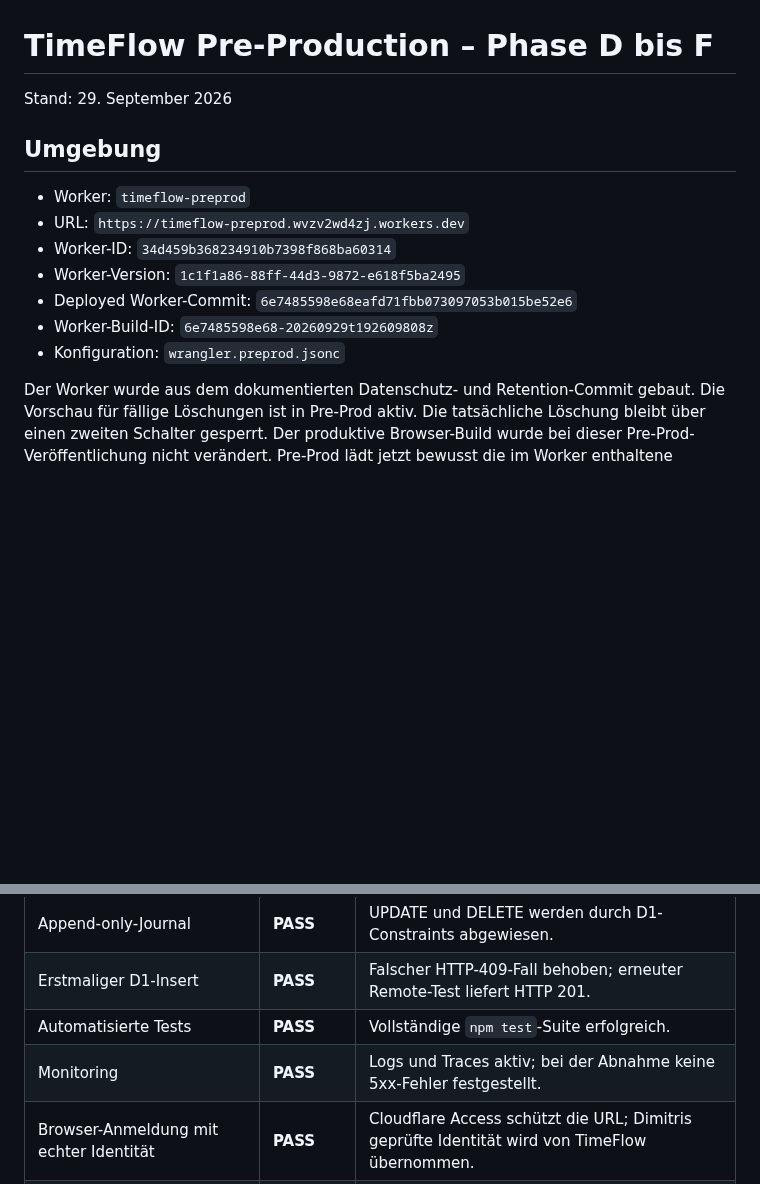
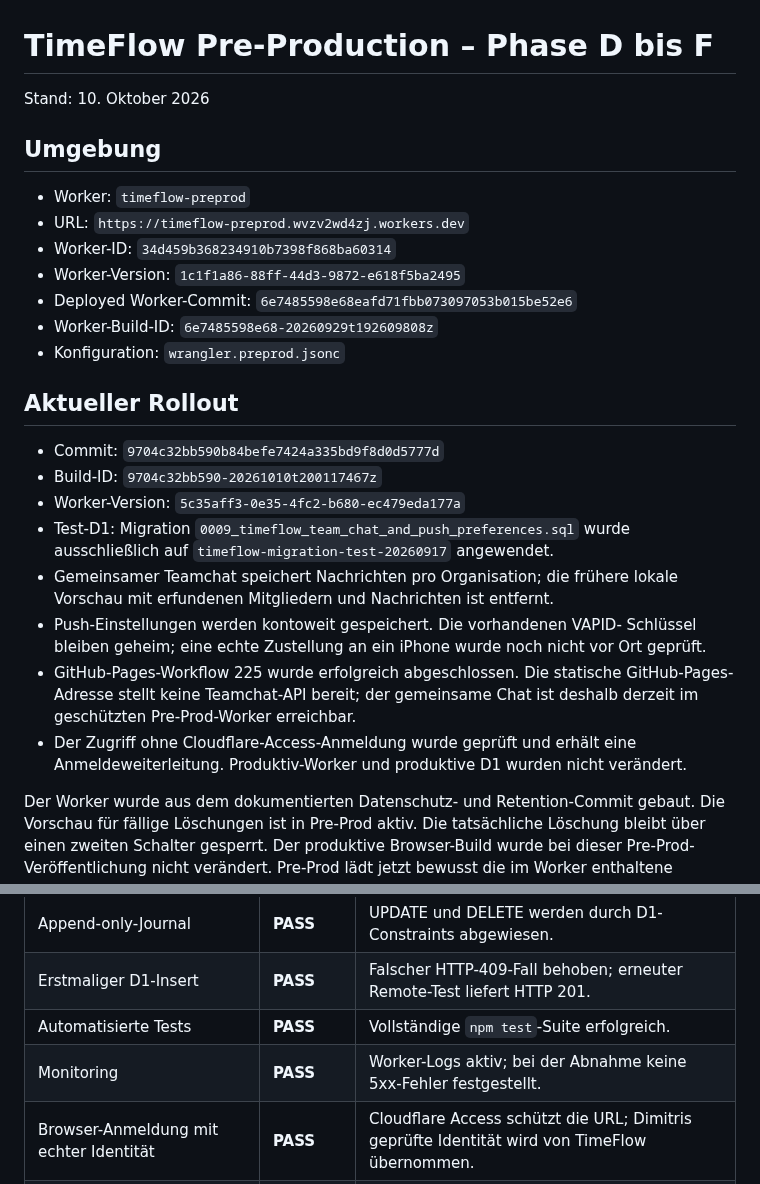
Before and after one commit to Daixem/TimeFlow-PWA, a Markdown page: docs/Preprod-Status.md, 2 parts joined by grey strips. Rendered like a GitHub page; blank space fills up the shorter version.

Commit message:
Document team chat pre-production rollout

```diff
--- a/docs/Preprod-Status.md
+++ b/docs/Preprod-Status.md
@@ -1,6 +1,6 @@
 # TimeFlow Pre-Production – Phase D bis F
 
-Stand: 29. September 2026
+Stand: 10. Oktober 2026
 
 ## Umgebung
 
@@ -11,6 +11,25 @@ Stand: 29. September 2026
 - Deployed Worker-Commit: `6e7485598e68eafd71fbb073097053b015be52e6`
 - Worker-Build-ID: `6e7485598e68-20260929t192609808z`
 - Konfiguration: `wrangler.preprod.jsonc`
+
+## Aktueller Rollout
+
+- Commit: `9704c32bb590b84befe7424a335bd9f8d0d5777d`
+- Build-ID: `9704c32bb590-20261010t200117467z`
+- Worker-Version: `5c35aff3-0e35-4fc2-b680-ec479eda177a`
+- Test-D1: Migration `0009_timeflow_team_chat_and_push_preferences.sql`
+  wurde ausschließlich auf `timeflow-migration-test-20260917` angewendet.
+- Gemeinsamer Teamchat speichert Nachrichten pro Organisation; die frühere
+  lokale Vorschau mit erfundenen Mitgliedern und Nachrichten ist entfernt.
+- Push-Einstellungen werden kontoweit gespeichert. Die vorhandenen VAPID-
+  Schlüssel bleiben geheim; eine echte Zustellung an ein iPhone wurde noch
+  nicht vor Ort geprüft.
+- GitHub-Pages-Workflow 225 wurde erfolgreich abgeschlossen. Die statische
+  GitHub-Pages-Adresse stellt keine Teamchat-API bereit; der gemeinsame Chat
+  ist deshalb derzeit im geschützten Pre-Prod-Worker erreichbar.
+- Der Zugriff ohne Cloudflare-Access-Anmeldung wurde geprüft und erhält eine
+  Anmeldeweiterleitung. Produktiv-Worker und produktive D1 wurden nicht
+  verändert.
 
 Der Worker wurde aus dem dokumentierten Datenschutz- und Retention-Commit gebaut. Die Vorschau
 für fällige Löschungen ist in Pre-Prod aktiv. Die tatsächliche Löschung bleibt
@@ -62,7 +81,7 @@ Restore-Test-D1 ist ebenfalls nicht an den Worker gebunden.
 | Append-only-Journal | **PASS** | UPDATE und DELETE werden durch D1-Constraints abgewiesen. |
 | Erstmaliger D1-Insert | **PASS** | Falscher HTTP-409-Fall behoben; erneuter Remote-Test liefert HTTP 201. |
 | Automatisierte Tests | **PASS** | Vollständige `npm test`-Suite erfolgreich. |
-| Monitoring | **PASS** | Logs und Traces aktiv; bei der Abnahme keine 5xx-Fehler festgestellt. |
+| Monitoring | **PASS** | Worker-Logs aktiv; bei der Abnahme keine 5xx-Fehler festgestellt. |
 | Browser-Anmeldung mit echter Identität | **PASS** | Cloudflare Access schützt die URL; Dimitris geprüfte Identität wird von TimeFlow übernommen. |
 | Browser-E2E mit zwei Identitäten | **PASS** | Zweite temporäre Identität erkannt; eigener Server-Akteur und getrennte D1-Zeile verifiziert. |
 | Lokale Arbeitszeit-Isolation je Identität | **PASS** | Kontowechsel entfernt fremden Zustand aus der aktiven Ansicht; Zustand und offene Offline-Buchung bleiben im eigenen Kontobereich. Browser zeigte für Dimitri wieder `Nicht im Dienst`, `--:--` und `0 h 0 min`. |
```
